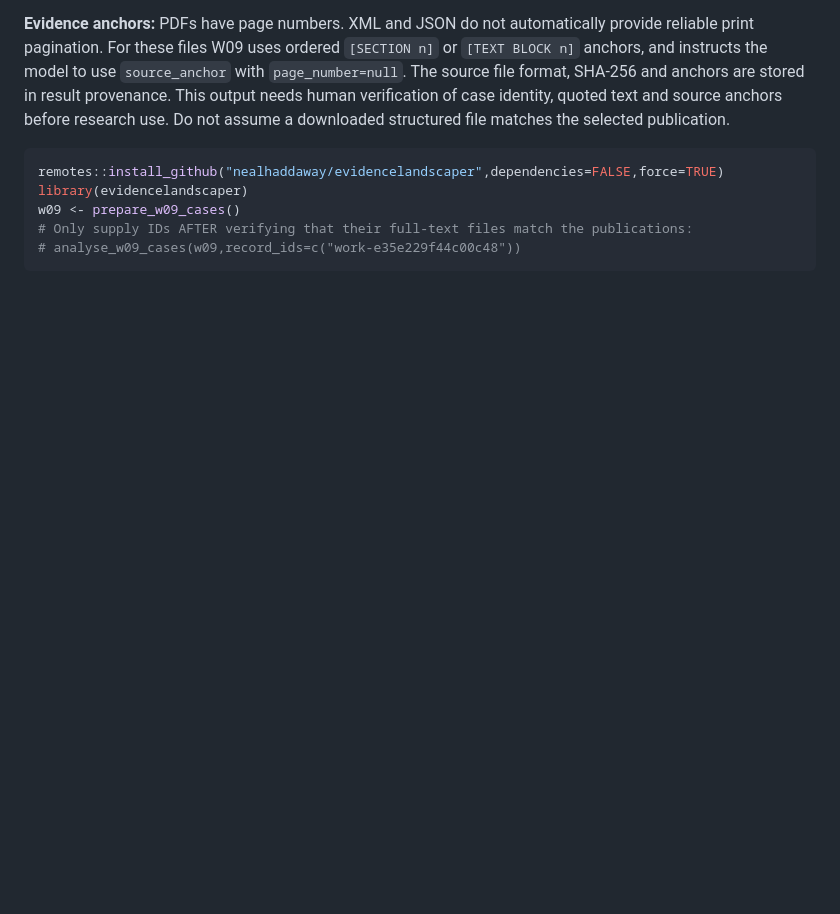
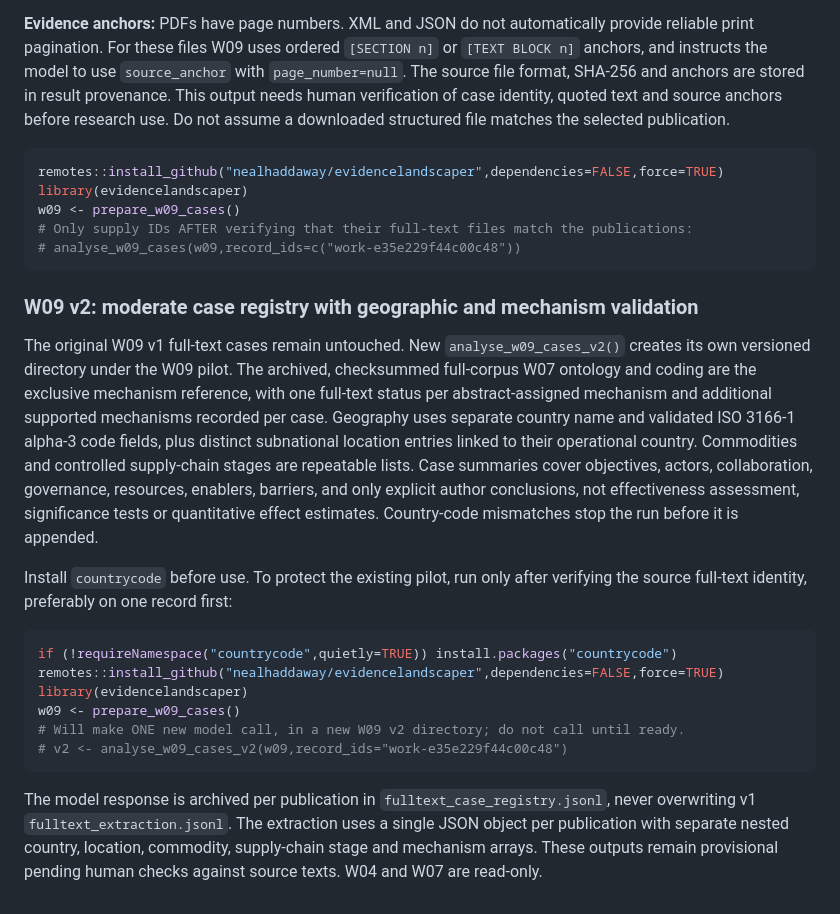
Before and after one commit to nealhaddaway/evidencelandscaper, a Markdown page: WORKFLOW.md, the part around the change. Drawn GitHub-style; blank space fills up the shorter version.

Commit message:
Register and document W09 v2 moderate case registry and ISO3 validation

````diff
--- a/WORKFLOW.md
+++ b/WORKFLOW.md
@@ -201,3 +201,20 @@ w09 <- prepare_w09_cases()
 # Only supply IDs AFTER verifying that their full-text files match the publications:
 # analyse_w09_cases(w09,record_ids=c("work-e35e229f44c00c48"))
 ```
+
+### W09 v2: moderate case registry with geographic and mechanism validation
+
+The original W09 v1 full-text cases remain untouched. New `analyse_w09_cases_v2()` creates its own versioned directory under the W09 pilot. The archived, checksummed full-corpus W07 ontology and coding are the exclusive mechanism reference, with one full-text status per abstract-assigned mechanism and additional supported mechanisms recorded per case. Geography uses separate country name and validated ISO 3166-1 alpha-3 code fields, plus distinct subnational location entries linked to their operational country. Commodities and controlled supply-chain stages are repeatable lists. Case summaries cover objectives, actors, collaboration, governance, resources, enablers, barriers, and only explicit author conclusions, not effectiveness assessment, significance tests or quantitative effect estimates. Country-code mismatches stop the run before it is appended.
+
+Install `countrycode` before use. To protect the existing pilot, run only after verifying the source full-text identity, preferably on one record first:
+
+```r
+if (!requireNamespace("countrycode",quietly=TRUE)) install.packages("countrycode")
+remotes::install_github("nealhaddaway/evidencelandscaper",dependencies=FALSE,force=TRUE)
+library(evidencelandscaper)
+w09 <- prepare_w09_cases()
+# Will make ONE new model call, in a new W09 v2 directory; do not call until ready.
+# v2 <- analyse_w09_cases_v2(w09,record_ids="work-e35e229f44c00c48")
+```
+
+The model response is archived per publication in `fulltext_case_registry.jsonl`, never overwriting v1 `fulltext_extraction.jsonl`. The extraction uses a single JSON object per publication with separate nested country, location, commodity, supply-chain stage and mechanism arrays. These outputs remain provisional pending human checks against source texts. W04 and W07 are read-only.
````
